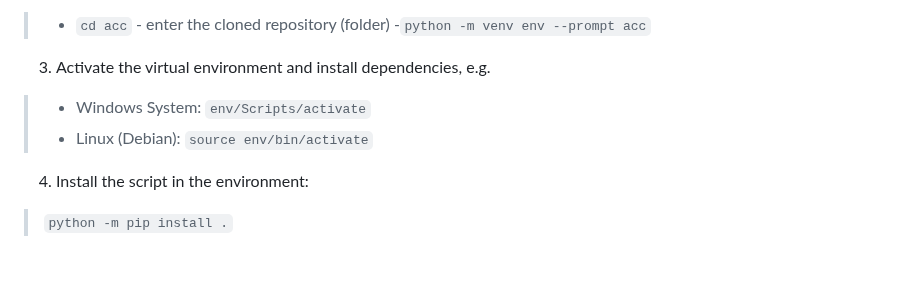
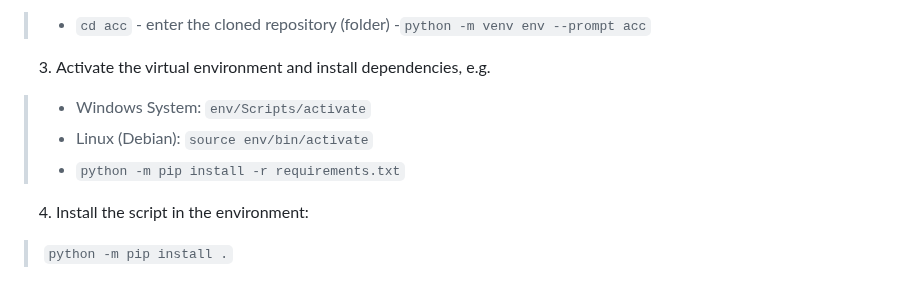
Before and after one commit to python-edu/accuracy_checker, a Markdown page: README.md, the part around the change. Rendered like a GitHub page.

Commit message:
README: poprawka

```diff
--- a/README.md
+++ b/README.md
@@ -21,6 +21,7 @@ error matrix is available, the script can be used to calculate various accuracy
  3. Activate the virtual environment and install dependencies, e.g.
    >- Windows System: `env/Scripts/activate`
    >- Linux (Debian): `source env/bin/activate`
+   >- `python -m pip install -r requirements.txt`
 
  4. Install the script in the environment:
    >`python -m pip install .`
```
